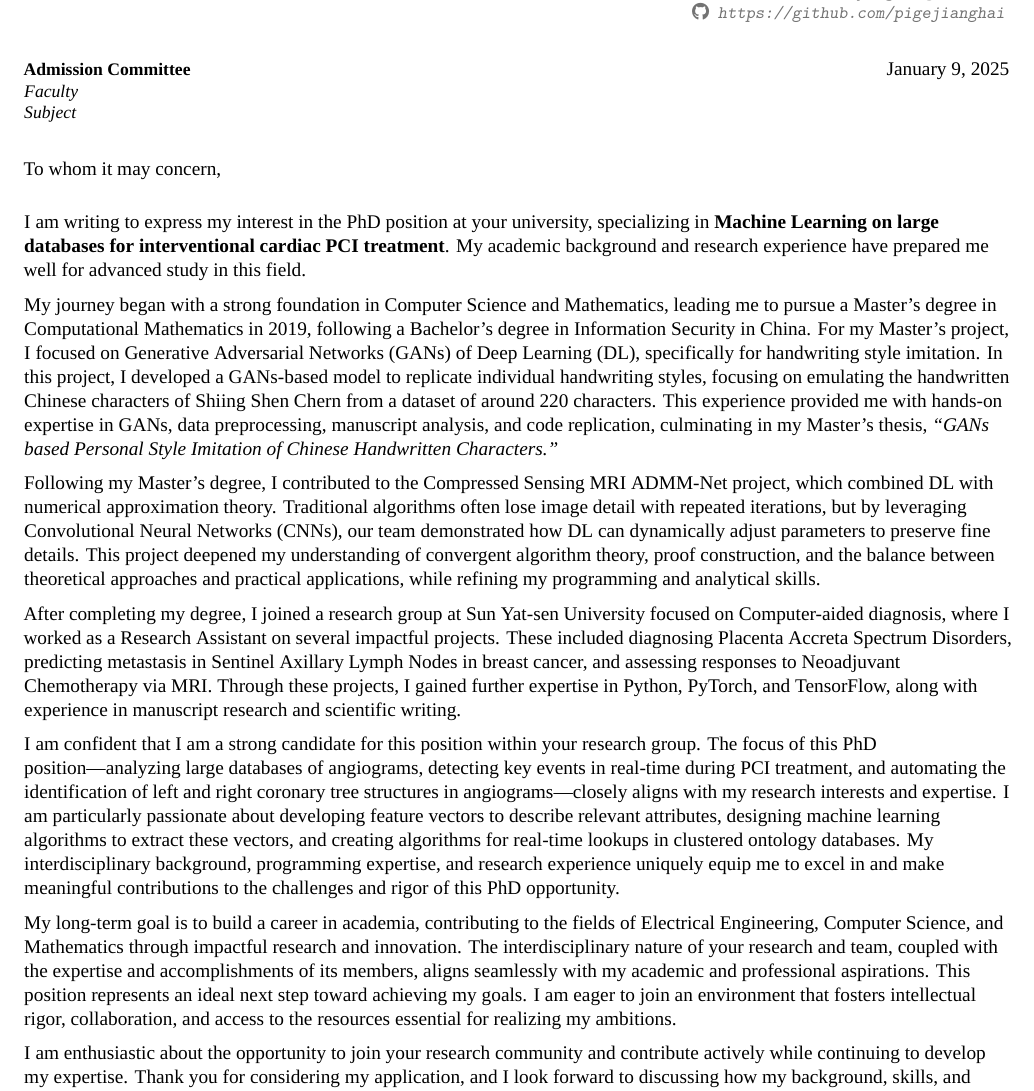
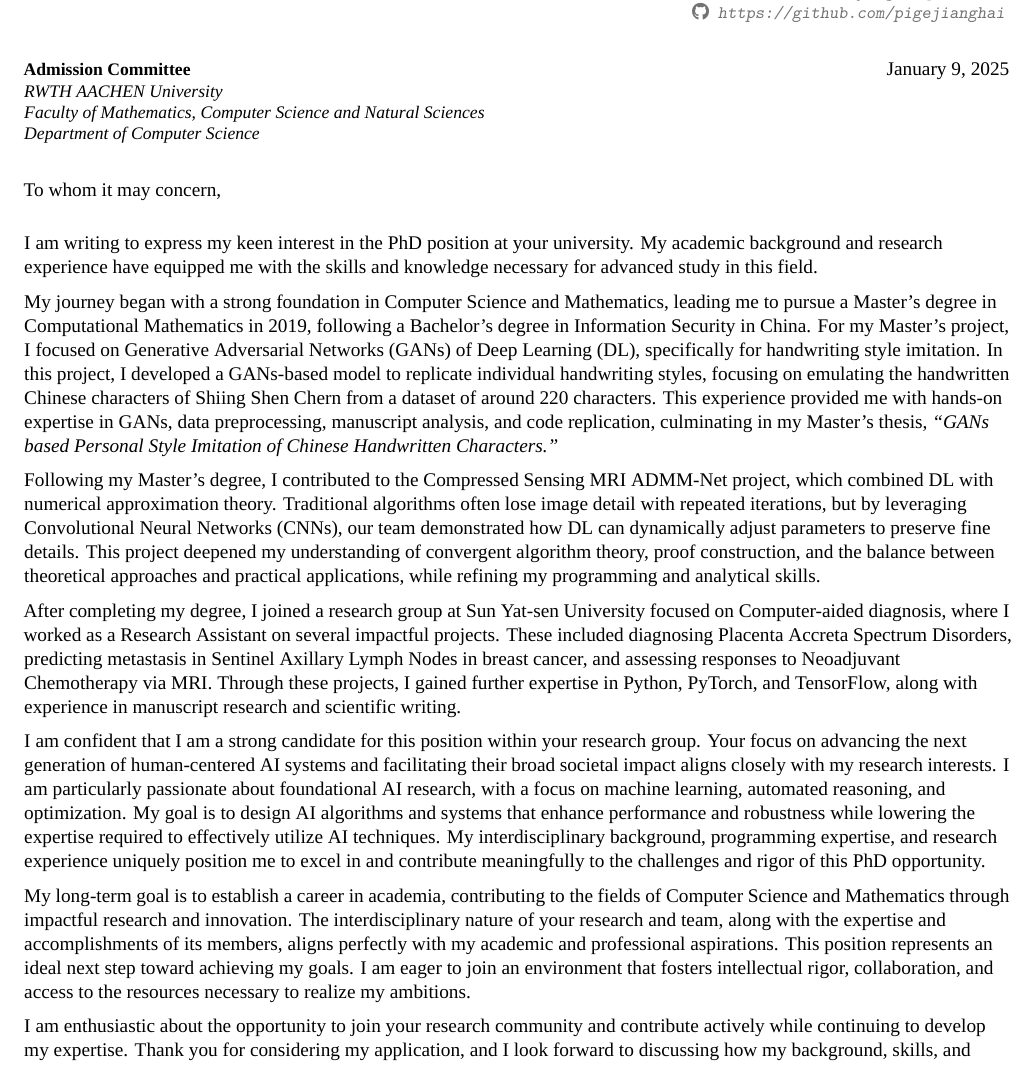
Before and after one commit to pigejianghai/CV, a LaTeX CV (CV-Hai Jiang.tex): part of page 1 of 4, cut so that both start at the same text. Compiled offline with XeLaTeX; a missing font is replaced by an installed copy or a similar font.

Commit message:
AACHEN AI Methods

```diff
--- a/CV-Hai Jiang.tex
+++ b/CV-Hai Jiang.tex
@@ -90,8 +90,9 @@
 % \bibliographystyle{plain}
 \renewcommand{\refname}{Publications}
 \recipient{Admission Committee}
-{Faculty\\
-Subject}
+{RWTH AACHEN University\\
+Faculty of Mathematics, Computer Science and Natural Sciences\\
+Department of Computer Science}
 \date{\today}
 \opening{To whom it may concern,}
 \closing{Sincerely,}
@@ -104,10 +105,10 @@ Subject}
 \makelettertitle
 \thispagestyle{empty}
 \pagestyle{empty}
-I am writing to express my interest in the PhD position at your university,
-specializing in \textbf{Machine Learning on large databases for interventional cardiac PCI treatment}.
-My academic background and research experience have prepared me well for advanced study in this field.
-% and I am highly motivated to contributed to cutting-edge research that combines AI with Mathematics.
+I am writing to express my keen interest in the PhD position at your university.
+% specializing in \textbf{Machine Learning on large databases for interventional cardiac PCI treatment}.
+My academic background and research experience have equipped me with the skills and knowledge
+necessary for advanced study in this field.
 
 % \spacesubsection
 My journey began with a strong foundation in Computer Science and Mathematics,
@@ -144,23 +145,23 @@ along with experience in manuscript research and scientific writing.
 
 % \spacesubsection
 I am confident that I am a strong candidate for this position within your research group.
-The focus of this PhD position—analyzing large databases of angiograms, detecting key events in real-time during PCI treatment, and automating the identification of left and right coronary tree structures in angiograms—closely aligns with my research interests and expertise.
-I am particularly passionate about developing feature vectors to describe relevant attributes,
-designing machine learning algorithms to extract these vectors,
-and creating algorithms for real-time lookups in clustered ontology databases.
-My interdisciplinary background, programming expertise,
-and research experience uniquely equip me to excel in and make meaningful contributions
-to the challenges and rigor of this PhD opportunity.
+Your focus on advancing the next generation of human-centered AI systems and facilitating their broad societal
+impact aligns closely with my research interests.
+I am particularly passionate about foundational AI research,
+with a focus on machine learning, automated reasoning, and optimization.
+My goal is to design AI algorithms and systems that enhance performance and robustness
+while lowering the expertise required to effectively utilize AI techniques.
+My interdisciplinary background, programming expertise, and research experience
+uniquely position me to excel in and contribute meaningfully to the challenges and rigor of this PhD opportunity.
 
 % \spacesubsection
-My long-term goal is to build a career in academia,
-contributing to the fields of Electrical Engineering, Computer Science,
-and Mathematics through impactful research and innovation.
-The interdisciplinary nature of your research and team, coupled with the expertise and accomplishments of its members,
-aligns seamlessly with my academic and professional aspirations.
+My long-term goal is to establish a career in academia,
+contributing to the fields of Computer Science and Mathematics through impactful research and innovation.
+The interdisciplinary nature of your research and team, along with the expertise and accomplishments of its members,
+aligns perfectly with my academic and professional aspirations.
 This position represents an ideal next step toward achieving my goals.
-I am eager to join an environment that fosters intellectual rigor, collaboration,
-and access to the resources essential for realizing my ambitions.
+I am eager to join an environment that fosters intellectual rigor,
+collaboration, and access to the resources necessary to realize my ambitions.
 
 % \spacesubsection
 I am enthusiastic about the opportunity to join your research community
```
Also changed, not shown: CV-Hai Jiang.pdf, CV-Hai Jiang.tex (10 more changed lines), 2 other files.
